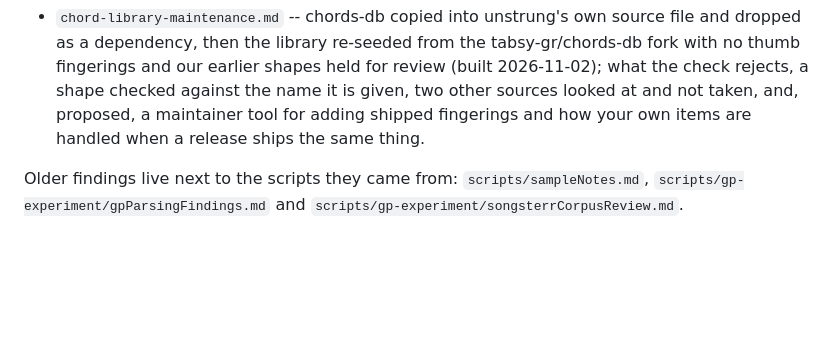
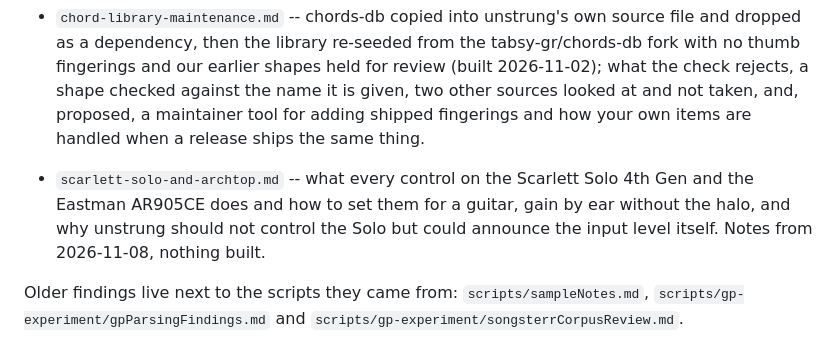
Before and after one commit to joeldodson/unstrungApp, a Markdown page: docs/README.md, the part around the change. Rendered like a GitHub page; blank space fills up the shorter version.

```diff
--- a/docs/README.md
+++ b/docs/README.md
@@ -57,6 +57,10 @@ eyesunstrung.vip.
   shape checked against the name it is given, two other sources looked at and not taken, and,
   proposed, a maintainer tool for adding shipped fingerings and how your own items are handled
   when a release ships the same thing.
+- `scarlett-solo-and-archtop.md` -- what every control on the Scarlett Solo 4th Gen and the
+  Eastman AR905CE does and how to set them for a guitar, gain by ear without the halo, and why
+  unstrung should not control the Solo but could announce the input level itself. Notes from
+  2026-11-08, nothing built.
 
 Older findings live next to the scripts they came from: `scripts/sampleNotes.md`,
 `scripts/gp-experiment/gpParsingFindings.md` and `scripts/gp-experiment/songsterrCorpusReview.md`.
```
Also changed, not shown: docs/scarlett-solo-and-archtop.md (added, +163 -0 lines), docs/web-deployment-and-guitar-input.md (+4 -0 lines).
